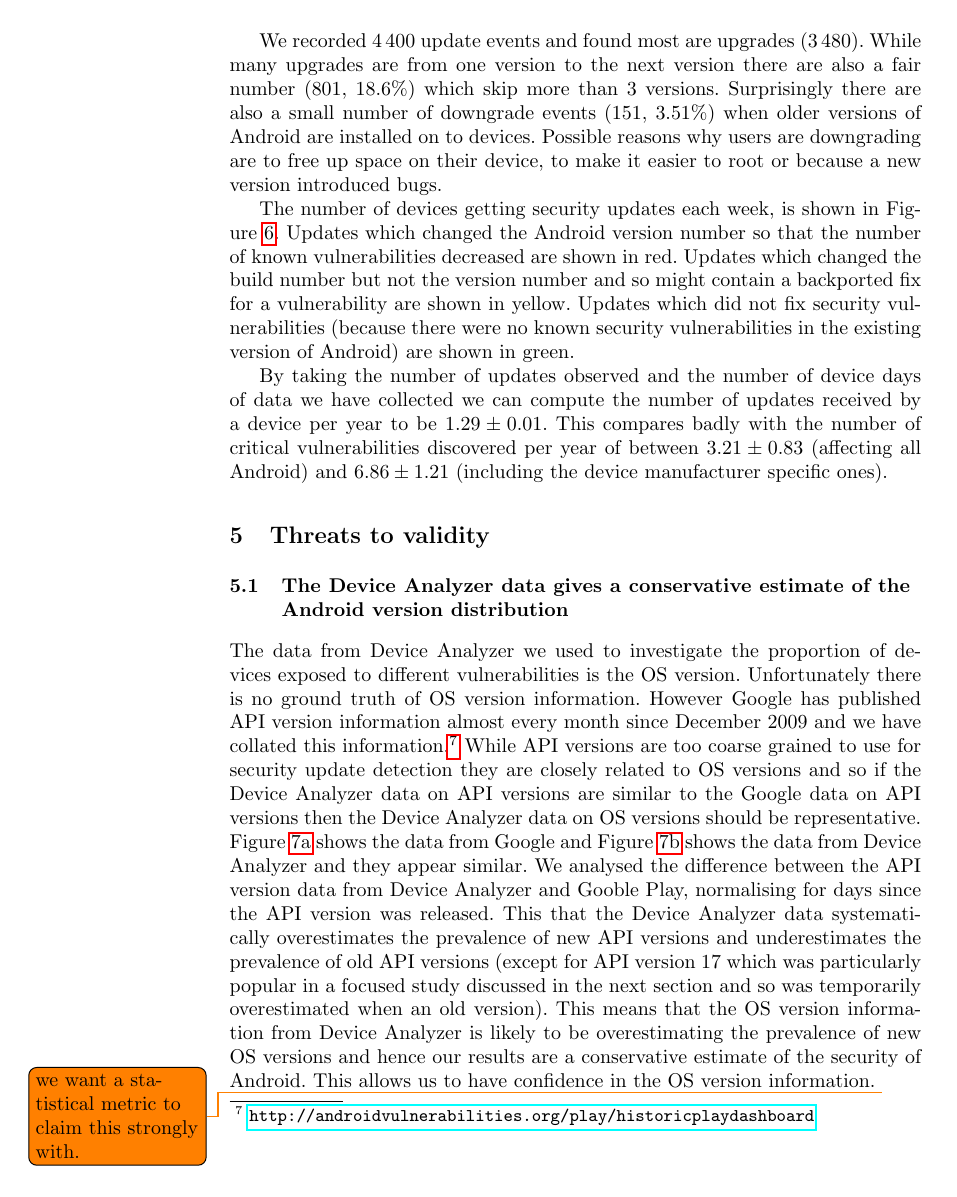
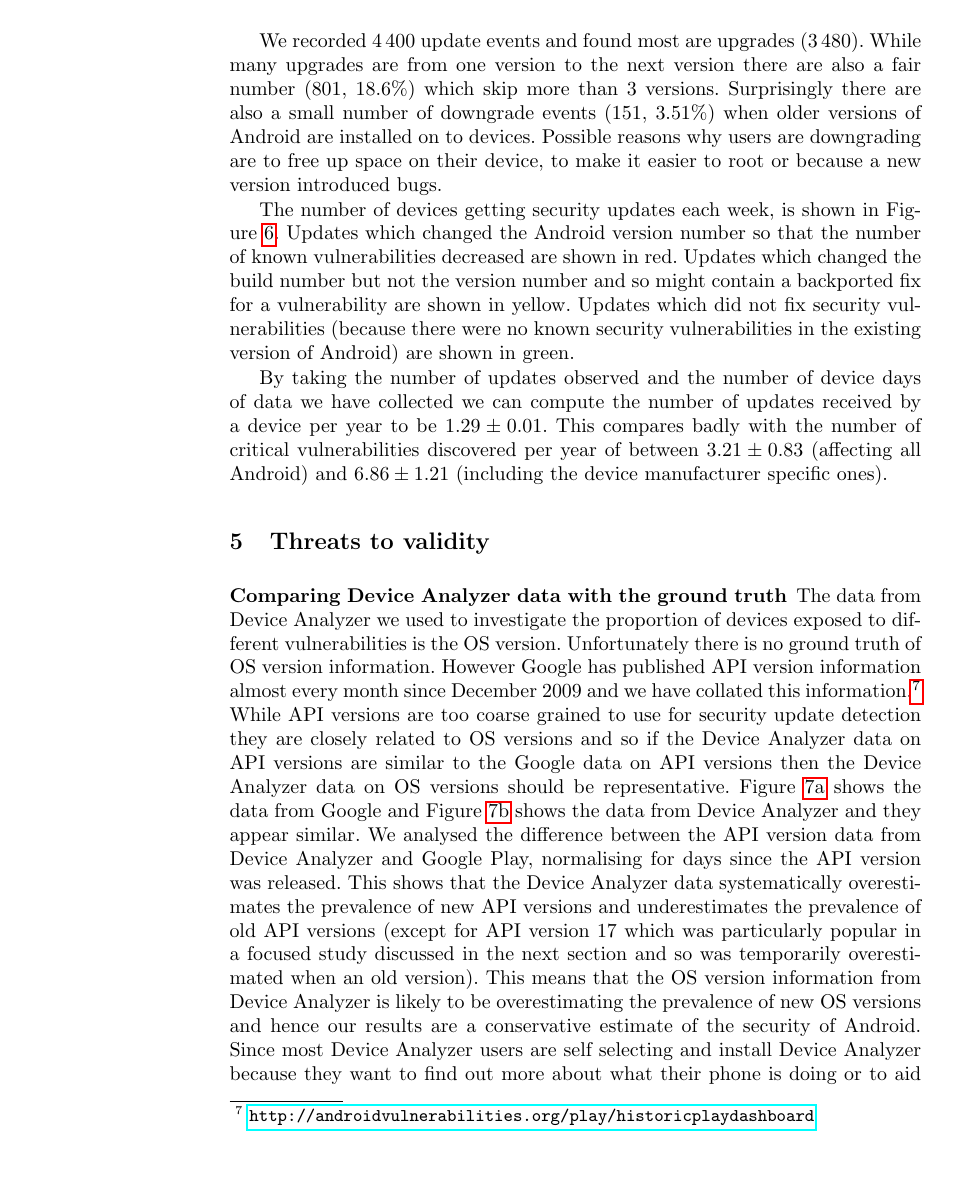
Before and after one commit to ucam-cl-dtg/paper-da-securityupdates, a LaTeX paper (securityupdates.tex): page 12 of 18. Compiled offline with pdfLaTeX.

Commit message:
Rework Threats to Validity and destroy Discussion by blending into nearby sections

```diff
--- a/securityupdates.tex
+++ b/securityupdates.tex
@@ -381,7 +381,7 @@ This compares badly with the number of critical vulnerabilities discovered per y
 
 \section{Threats to validity}
 \label{sec:validity}
-\subsection{The \da\ data gives a conservative estimate of the Android version distribution}
+\subsubsection{Comparing \da\ data with the ground truth}
 \label{sec:representative}
 \begin{figure}[!h]
  \centering
@@ -403,9 +403,10 @@ Unfortunately there is no ground truth of OS version information.
 However Google has published API version information almost every month since December 2009 and we have collated this information.\footnote{\url{http://androidvulnerabilities.org/play/historicplaydashboard}}
 While API versions are too coarse grained to use for security update detection they are closely related to OS versions and so if the \da\ data on API versions are similar to the Google data on API versions then the \da\ data on OS versions should be representative.
 Figure~\ref{fig:play_api} shows the data from Google and Figure~\ref{fig:da_api} shows the data from \da\ and they appear similar.
-We analysed the difference between the API version data from \da\ and Gooble Play, normalising for days since the API version was released.
-This that the \da\ data systematically overestimates the prevalence of new API versions and underestimates the prevalence of old API versions (except for API version 17 which was particularly popular in a focused study discussed in the next section and so was temporarily overestimated when an old version).
+We analysed the difference between the API version data from \da\ and Google Play, normalising for days since the API version was released.
+This shows that the \da\ data systematically overestimates the prevalence of new API versions and underestimates the prevalence of old API versions (except for API version 17 which was particularly popular in a focused study discussed in the next section and so was temporarily overestimated when an old version).
 This means that the OS version information from \da\ is likely to be overestimating the prevalence of new OS versions and hence our results are a conservative estimate of the security of Android.
+Since most \da\ users are self selecting and install \da\ because they want to find out more about what their phone is doing or to aid research they may be biased and perhaps more likely to install updates.
 This allows us to have confidence in the OS version information.
 \todolater{we want a statistical metric to claim this strongly with.}
 
```
Also changed, not shown: securityupdates.tex (20 more changed lines).
